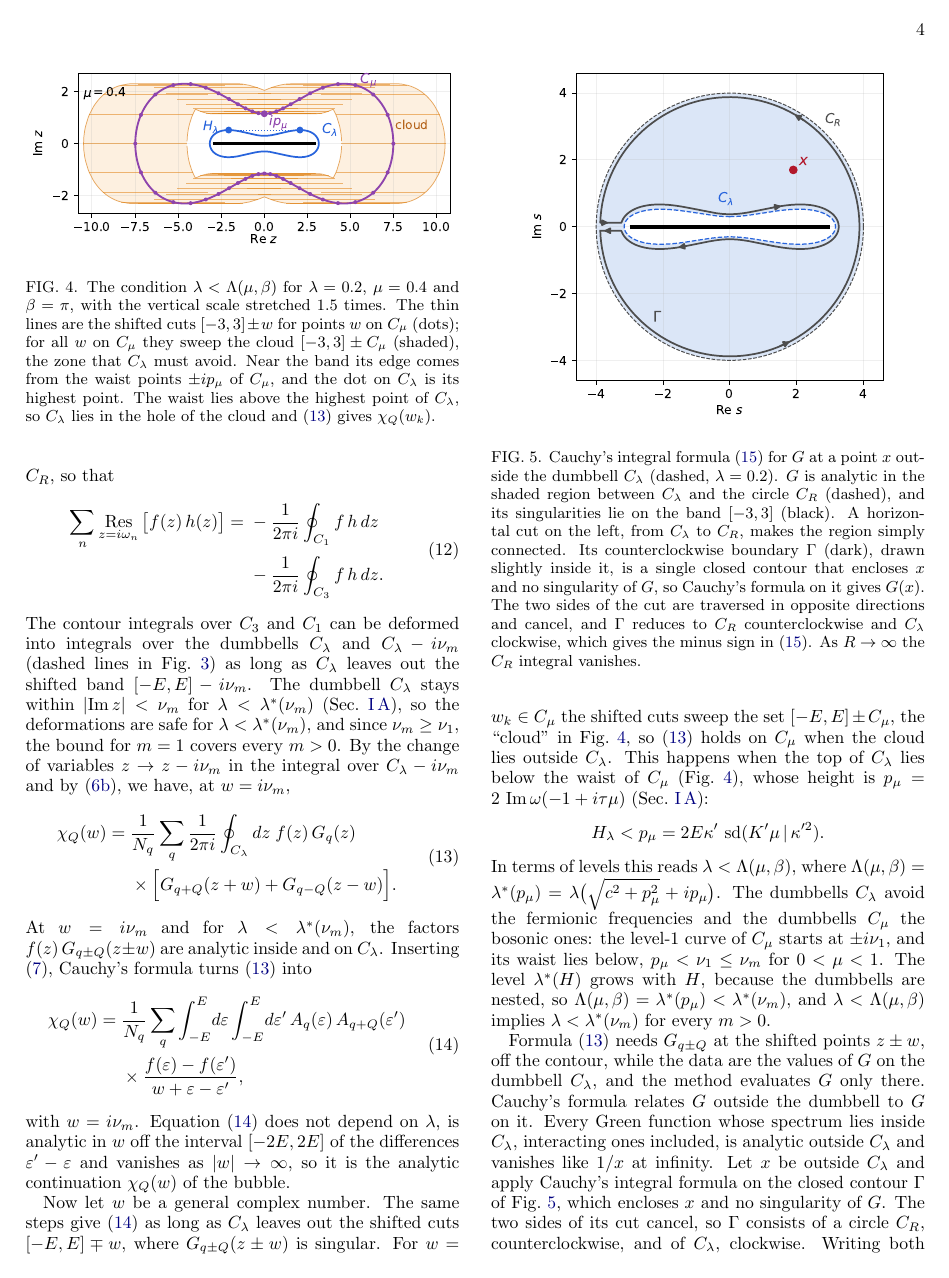
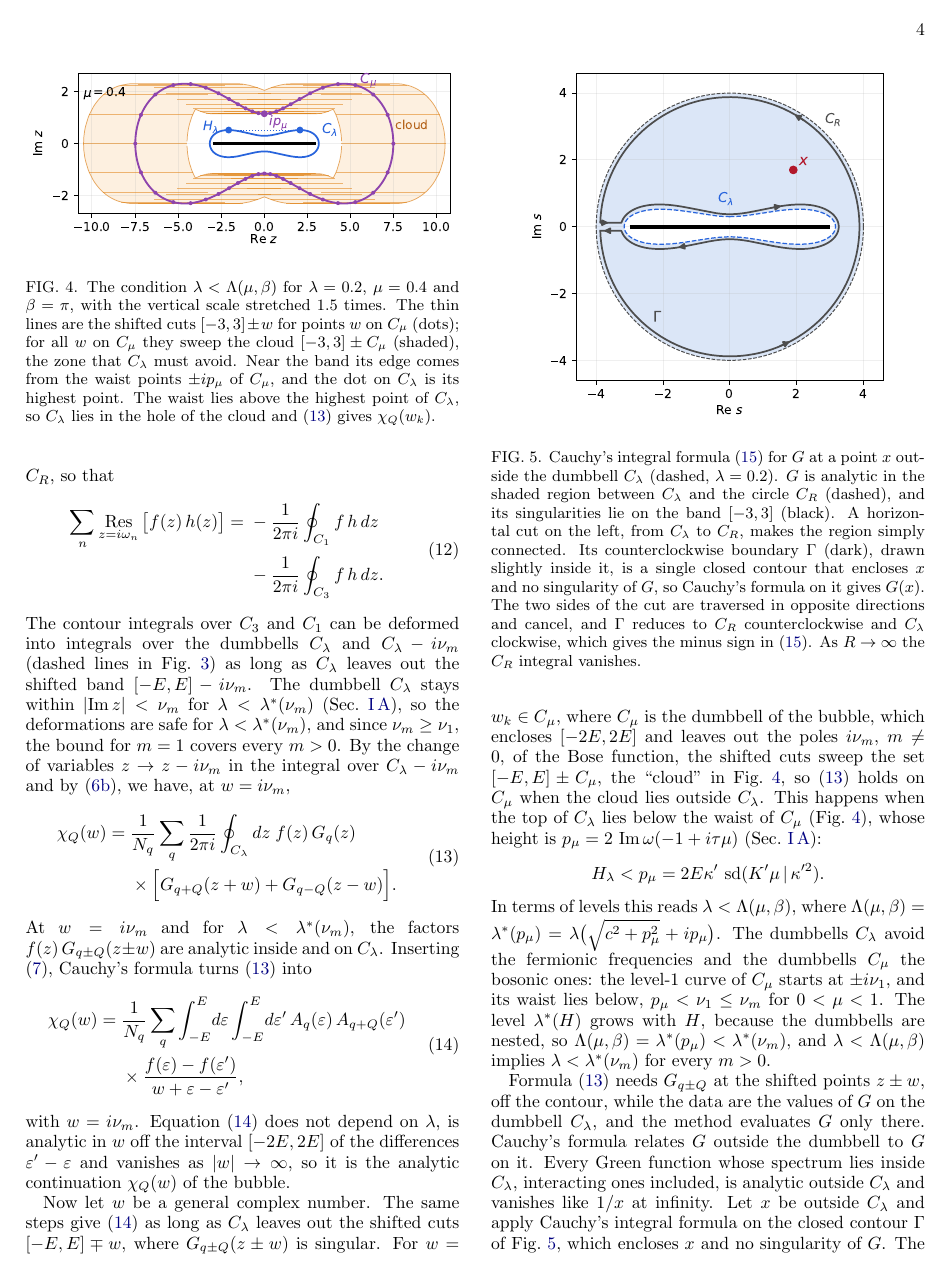
Before and after one commit to aleeschessari/markus_dumbbell_public, a LaTeX paper (ale_idea/bubble_tn_method.tex): page 4 of 14. Compiled offline with pdfLaTeX.

Commit message:
II B: C_mu is the dumbbell of the bubble around [-2E,2E], clear of the Bose poles

```diff
--- a/ale_idea/bubble_tn_method.tex
+++ b/ale_idea/bubble_tn_method.tex
@@ -208,7 +208,7 @@ with $w=i\nu_m$. Equation \eqref{eq:spectral} does not depend on $\lambda$, is a
   \label{fig:cloud}
 \end{figure}
 
-Now let $w$ be a general complex number. The same steps give \eqref{eq:spectral} as long as $C_\lambda$ leaves out the shifted cuts $[-E,E]\mp w$, where $G_{q\pm Q}(z\pm w)$ is singular. For $w=w_k\in C_\mu$ the shifted cuts sweep the set $[-E,E]\pm C_\mu$, the ``cloud'' in Fig.~\ref{fig:cloud}, so \eqref{eq:contour_w} holds on $C_\mu$ when the cloud lies outside $C_\lambda$. This happens when the top of $C_\lambda$ lies below the waist of $C_\mu$ (Fig.~\ref{fig:cloud}), whose height is $p_\mu=2\,\Imag\omega(-1+i\tau\mu)$ (Sec.~\ref{sec:dumbbell_map}):
+Now let $w$ be a general complex number. The same steps give \eqref{eq:spectral} as long as $C_\lambda$ leaves out the shifted cuts $[-E,E]\mp w$, where $G_{q\pm Q}(z\pm w)$ is singular. For $w=w_k\in C_\mu$, where $C_\mu$ is the dumbbell of the bubble, which encloses $[-2E,2E]$ and leaves out the poles $i\nu_m$, $m\ne0$, of the Bose function, the shifted cuts sweep the set $[-E,E]\pm C_\mu$, the ``cloud'' in Fig.~\ref{fig:cloud}, so \eqref{eq:contour_w} holds on $C_\mu$ when the cloud lies outside $C_\lambda$. This happens when the top of $C_\lambda$ lies below the waist of $C_\mu$ (Fig.~\ref{fig:cloud}), whose height is $p_\mu=2\,\Imag\omega(-1+i\tau\mu)$ (Sec.~\ref{sec:dumbbell_map}):
 \[
   H_\lambda<p_\mu=2E\kappa'\,\sd(K'\mu\,|\,\kappa'^2) .
 \]
```
Also changed, not shown: ale_idea/bubble_tn_method.pdf.
